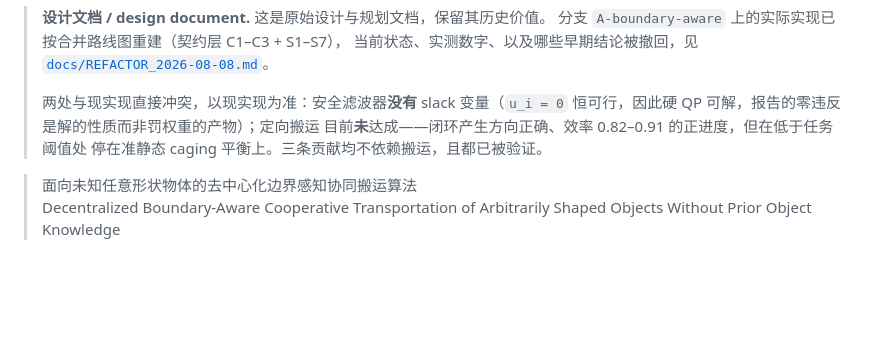
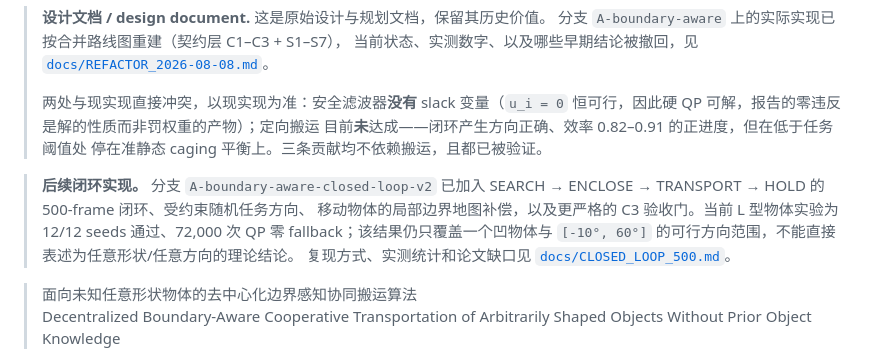
Before and after one commit to Wu-kaixin/boundary-aware-cooperative-transport, a Markdown page: README_DBACT.md, the part around the change. Drawn GitHub-style; blank space fills up the shorter version.

```diff
--- a/README_DBACT.md
+++ b/README_DBACT.md
@@ -9,6 +9,14 @@
 > 恒可行，因此硬 QP 可解，报告的零违反是解的性质而非罚权重的产物）；定向搬运
 > 目前**未**达成——闭环产生方向正确、效率 0.82–0.91 的正进度，但在低于任务阈值处
 > 停在准静态 caging 平衡上。三条贡献均不依赖搬运，且都已被验证。
+
+> **后续闭环实现。** 分支 `A-boundary-aware-closed-loop-v2` 已加入
+> SEARCH → ENCLOSE → TRANSPORT → HOLD 的 500-frame 闭环、受约束随机任务方向、
+> 移动物体的局部边界地图补偿，以及更严格的 C3 验收门。当前 L 型物体实验为
+> 12/12 seeds 通过、72,000 次 QP 零 fallback；该结果仍只覆盖一个凹物体与
+> `[-10°, 60°]` 的可行方向范围，不能直接表述为任意形状/任意方向的理论结论。
+> 复现方式、实测统计和论文缺口见
+> [`docs/CLOSED_LOOP_500.md`](docs/CLOSED_LOOP_500.md)。
 
 > 面向未知任意形状物体的去中心化边界感知协同搬运算法
 > Decentralized Boundary-Aware Cooperative Transportation of Arbitrarily Shaped Objects Without Prior Object Knowledge
```
Also changed, not shown: README.md (+14 -1 lines), docs/CLOSED_LOOP_500.md (added, +123 -0 lines), docs/assets/dbact-closed-loop-500-final.png (added), docs/assets/dbact-closed-loop-500-sweep.png (added), docs/assets/dbact-closed-loop-500.gif (added), 11 other files.
